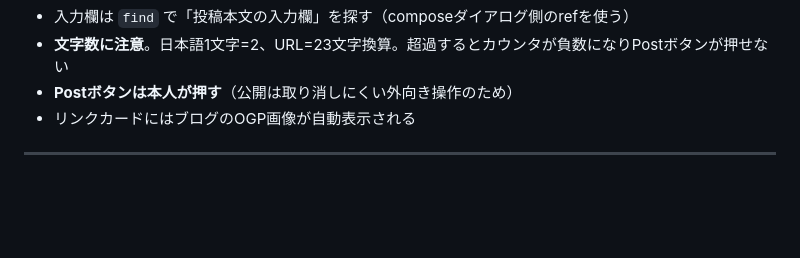
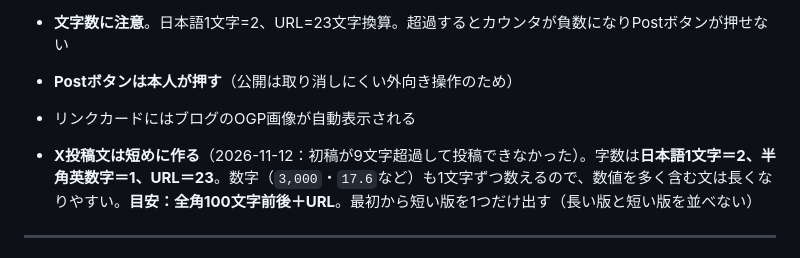
Before and after one commit to fp-hitorigoto/fp-hitorigoto, a Markdown page: docs/session_log_blog_note.md, the part around the change. Drawn GitHub-style; blank space fills up the shorter version.

Commit message:
docs: X投稿文の字数の目安を記録
Co-Authored-By: Claude Sonnet 5.5 <noreply@anthropic.com>

```diff
--- a/docs/session_log_blog_note.md
+++ b/docs/session_log_blog_note.md
@@ -65,6 +65,8 @@
 - **文字数に注意**。日本語1文字=2、URL=23文字換算。超過するとカウンタが負数になりPostボタンが押せない
 - **Postボタンは本人が押す**（公開は取り消しにくい外向き操作のため）
 - リンクカードにはブログのOGP画像が自動表示される
+
+- **X投稿文は短めに作る**（2026-11-12：初稿が9文字超過して投稿できなかった）。字数は**日本語1文字＝2、半角英数字＝1、URL＝23**。数字（`3,000`・`17.6`など）も1文字ずつ数えるので、数値を多く含む文は長くなりやすい。**目安：全角100文字前後＋URL**。最初から短い版を1つだけ出す（長い版と短い版を並べない）
 
 ---
 
```
